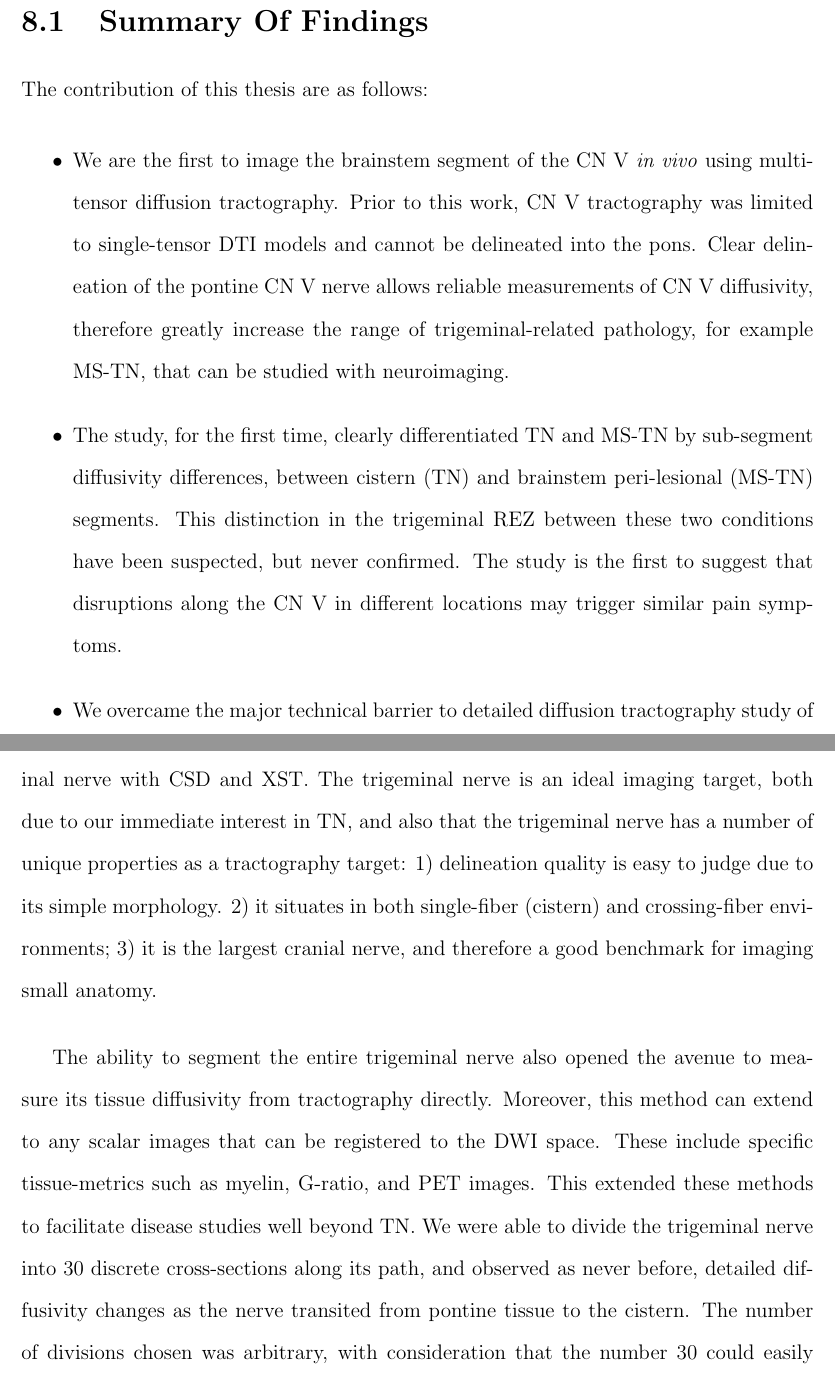
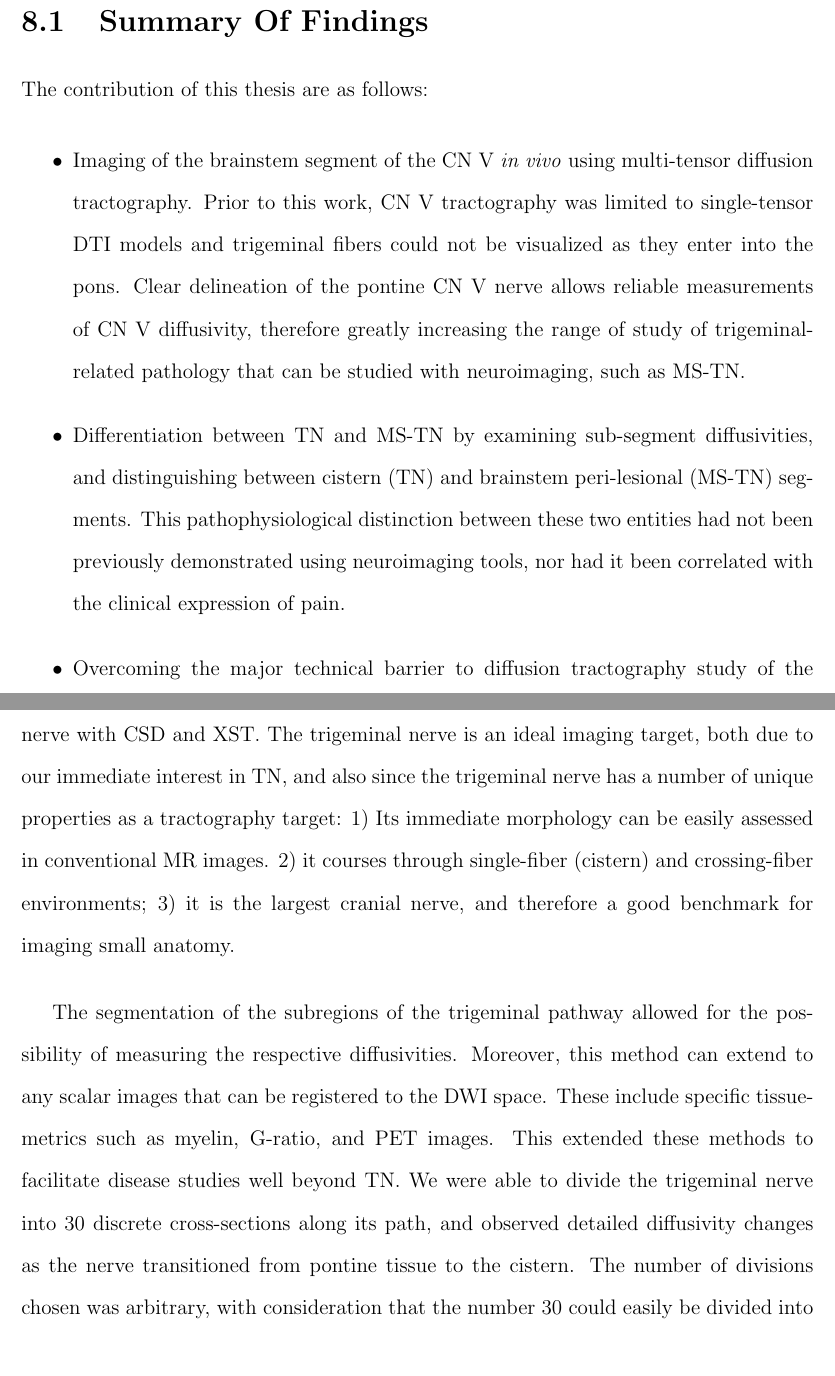
Before and after one commit to sinkpoint/phd-thesis-sharelatex, a LaTeX thesis (thesis/main.tex, which reads thesis/contents/discussions.tex): two parts of pages 165 and 170 of 225, joined at a grey line, cut so that both start at the same text. Compiled offline with pdfLaTeX.

Commit message:
Updates from ShareLaTeX

```diff
--- a/thesis/contents/discussions.tex
+++ b/thesis/contents/discussions.tex
@@ -8,9 +8,9 @@ The contribution of this thesis are as follows:
 
 \begin{itemize}
 
-\item We are the first to image the brainstem segment of the CN V \textit{in vivo} using multi-tensor diffusion tractography. Prior to this work, CN V tractography was limited to single-tensor DTI models and cannot be delineated into the pons. Clear delineation of the pontine CN V nerve allows reliable measurements of CN V diffusivity, therefore greatly increase the range of trigeminal-related pathology, for example MS-TN, that can be studied with neuroimaging.
+\item Imaging of the brainstem segment of the CN V \textit{in vivo} using multi-tensor diffusion tractography. Prior to this work, CN V tractography was limited to single-tensor DTI models and trigeminal fibers could not be visualized as they enter into the pons. Clear delineation of the pontine CN V nerve allows reliable measurements of CN V diffusivity, therefore greatly increasing the range of study of trigeminal-related pathology that can be studied with neuroimaging, such as MS-TN.
 
-\item The study, for the first time, clearly differentiated TN and MS-TN by sub-segment diffusivity differences, between cistern (TN) and brainstem peri-lesional (MS-TN) segments. This distinction in the trigeminal REZ between these two conditions have been suspected, but never confirmed. The study is the first to suggest that disruptions along the CN V in different locations may trigger similar pain symptoms.
+\item Differentiation between TN and MS-TN by examining sub-segment diffusivities, and distinguishing between cistern (TN) and brainstem peri-lesional (MS-TN) segments. This pathophysiological distinction between these two entities had not been previously demonstrated using neuroimaging tools, nor had it been correlated with the clinical expression of pain.
 
-\item We overcame the major technical barrier to detailed diffusion tractography study of the trigeminal pathway in a large population group, by developing and validate the Selective Automated Group Integrated Tractography (SAGIT) software platform. In the process, we determined the optimal T1-DWI co-registration methodology with clinical DWI sequences. Prior to this project, the co-registration method has never been exhaustively determined and reported in literature.
+\item Overcoming the major technical barrier to diffusion tractography study of the trigeminal pathway in a large population group, by developing and validating the Selective Automated Group Integrated Tractography (SAGIT) software platform. For the process, we determined the optimal T1-DWI co-registration methodology with clinical DWI sequences. Prior to this project, the optimal co-registration method had not been exhaustively studied.
 
@@ -40,8 +40,8 @@ The family of spherical harmonics (SH) based methods, which include Q-ball and c
 
-These key algorithmic developments decidedly brought cross-fiber tractography in clinical neuroimaging to the realm of possibility. This is significant as the vast majority of imaging of neuropathologies in patients only exist as clinical acquisitions. We took advantage of this opportunity and explored the feasibility of imaging the pontine trigeminal nerve with CSD and XST. The trigeminal nerve is an ideal imaging target, both due to our immediate interest in TN, and also that the trigeminal nerve has a number of unique properties as a tractography target: 1) delineation quality is easy to judge due to its simple morphology. 2) it situates in both single-fiber (cistern) and crossing-fiber environments; 3) it is the largest cranial nerve, and therefore a good benchmark for imaging small anatomy.
+These algorithmic developments brought imaging of crossing-fibers using tractography to the realm of possibility. We explored the feasibility of imaging the pontine trigeminal nerve with CSD and XST. The trigeminal nerve is an ideal imaging target, both due to our immediate interest in TN, and also since the trigeminal nerve has a number of unique properties as a tractography target: 1) Its immediate morphology can be easily assessed in conventional MR images. 2) it courses through single-fiber (cistern) and crossing-fiber environments; 3) it is the largest cranial nerve, and therefore a good benchmark for imaging small anatomy.
 
 
-The ability to segment the entire trigeminal nerve also opened the avenue to measure its tissue diffusivity from tractography directly. Moreover, this method can extend to any scalar images that can be registered to the DWI space. These include specific tissue-metrics such as myelin, G-ratio, and PET images. This extended these methods to facilitate disease studies well beyond TN. We were able to divide the trigeminal nerve into 30 discrete cross-sections along its path, and observed as never before, detailed diffusivity changes as the nerve transited from pontine tissue to the cistern. The number of divisions chosen was arbitrary, with consideration that the number 30 could easily be divided into 3 sub-segments to represent the beginning, middle, and end of an elongated structure. In theory the number of divisions could be infinitely large, given that a centroid curve was identified. In practice the cross-sectional volume decreased with more divisions, and number of points that were sampled by each cross-sectional volume needed to be considered. Determining a common centroid curve from many subjects was computationally non-trivial, especially when the streamline lengths were highly variable due to the noise in the cistern CSF. White matter pathways are highly complex, with possible multi-directional forks, bends, and convergent pathways across a wide range of scales, some examples include the forniceal crura, zona incerta, and optic chaism. A generalized algorithm that can reliably calculate a centroid for these structure is still a topic of research. Turns out that the merged tractography strategy simplified this task by allowed a single curve to be defined manually in the template tractography space. This greatly reduced the amount of labour for researchers, as centroids no longer need to be defined repeatedly for each subject. Manually curve definition by experts can leverage known techniques in computer graphics to produce centroid for very complex structures, thereby extending SAGIT for obtaining along-the-track measure for other highly variable streamline bundles.
+The segmentation of the subregions of the trigeminal pathway allowed for the possibility of measuring the respective diffusivities. Moreover, this method can extend to any scalar images that can be registered to the DWI space. These include specific tissue-metrics such as myelin, G-ratio, and PET images. This extended these methods to facilitate disease studies well beyond TN. We were able to divide the trigeminal nerve into 30 discrete cross-sections along its path, and observed detailed diffusivity changes as the nerve transitioned from pontine tissue to the cistern. The number of divisions chosen was arbitrary, with consideration that the number 30 could easily be divided into 3 sub-segments to represent the beginning, middle, and end of an elongated structure. In theory the number of divisions could be infinitely large, given that a centroid curve was identified. In practice the cross-sectional volume decreased with more divisions, and number of points that were sampled by each cross-sectional volume needed to be considered. Determining a common centroid curve from many subjects was computationally non-trivial, especially when the streamline lengths were highly variable due to the noise in the cistern CSF. White matter pathways are highly complex, with possible multi-directional forks, bends, and convergent pathways across a wide range of scales, some examples include the forniceal crura, zona incerta, and optic chaism. A generalized algorithm that can reliably calculate a centroid for these structure is still a topic of research. Turns out that the merged tractography strategy simplified this task by allowed a single curve to be defined manually in the template tractography space. This greatly reduced the amount of labour for researchers, as centroids no longer need to be defined repeatedly for each subject. Manually curve definition by experts can leverage known techniques in computer graphics to produce centroid for very complex structures, thereby extending SAGIT for obtaining along-the-track measure for other highly variable streamline bundles.
 
 
 \section{Machine Learning}
```
Also changed, not shown: thesis/contents/discussions.tex (12 more changed lines).
